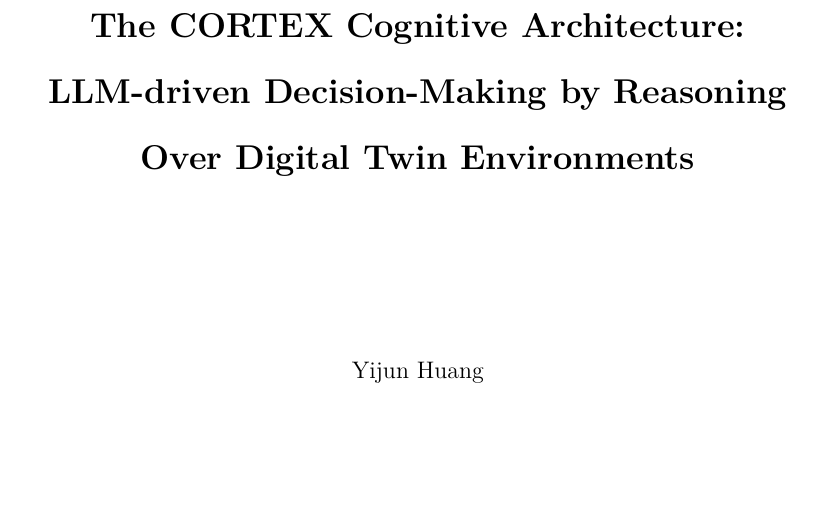
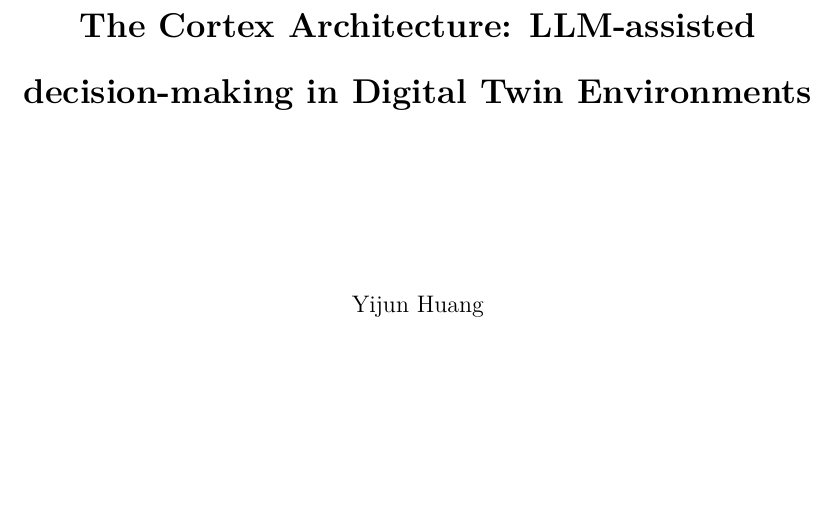
Before and after one commit to hyjcde/CE-Report, a LaTeX thesis (thesis.tex): part of page 1 of 206, cut so that both start at the same text. Compiled offline with XeLaTeX.

Commit message:
Updates from Overleaf

```diff
--- a/thesis.tex
+++ b/thesis.tex
@@ -15,7 +15,7 @@
 % ----------------------------------- misc ----------------------------------- %
 
 % ----------------------------------- info ----------------------------------- %
-\title{The CORTEX Cognitive Architecture: LLM-driven Decision-Making by Reasoning Over Digital Twin Environments}
+\title{The Cortex Architecture: LLM-assisted decision-making in Digital Twin Environments}
 \titlezh{CORTEX认知架构：基于数字孪生环境推理的大语言模型驱动决策制定}
 \author{Yijun Huang}
 \degree{Doctor of Philosophy}
```
